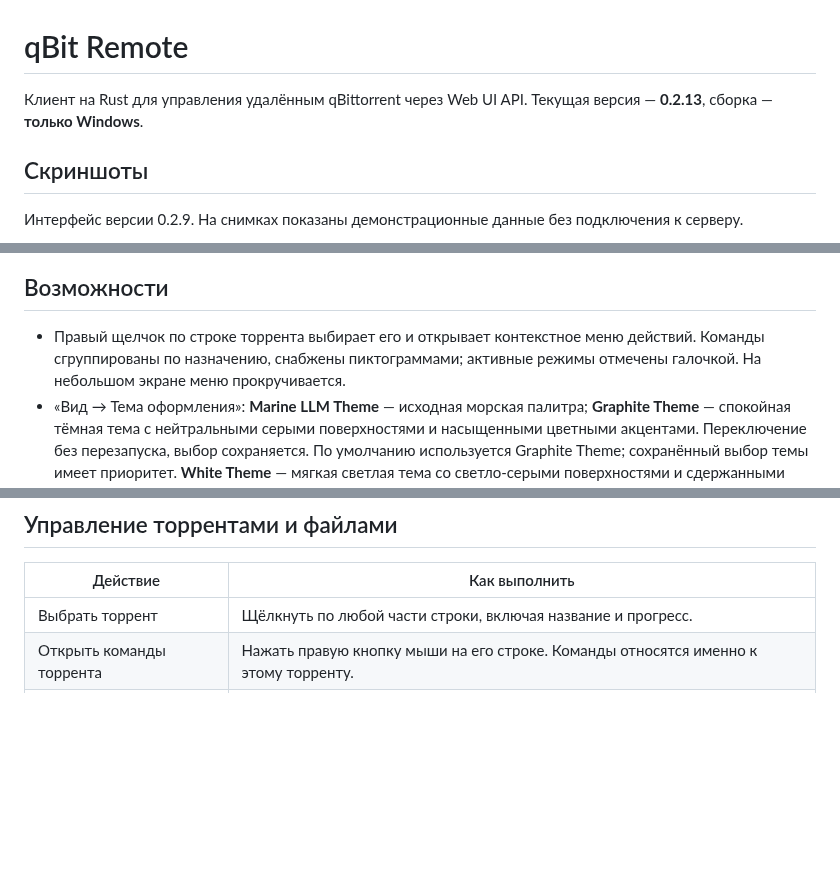
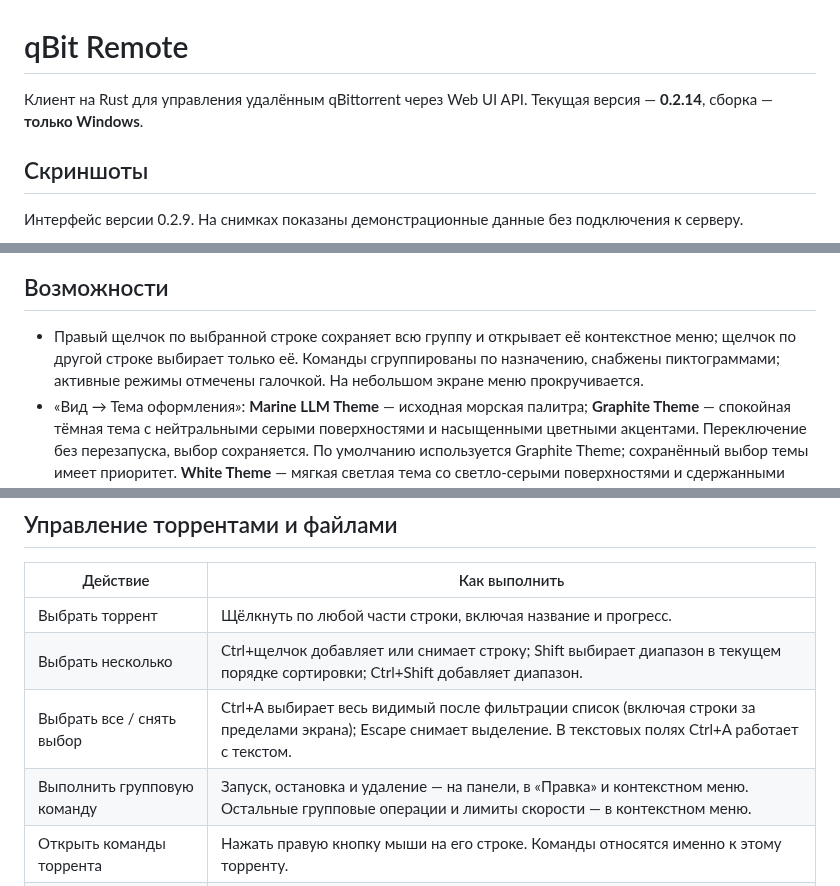
Before and after one commit to yaroslavblohin/qbitremote, a Markdown page: README.md, 3 parts joined by grey strips. Rendered like a GitHub page; blank space fills up the shorter version.

```diff
--- a/README.md
+++ b/README.md
@@ -1,6 +1,6 @@
 # qBit Remote
 
-Клиент на Rust для управления удалённым qBittorrent через Web UI API. Текущая версия — **0.2.13**, сборка — **только Windows**.
+Клиент на Rust для управления удалённым qBittorrent через Web UI API. Текущая версия — **0.2.14**, сборка — **только Windows**.
 
 ## Скриншоты
 
@@ -34,7 +34,7 @@
 
 ## Возможности
 
-- Правый щелчок по строке торрента выбирает его и открывает контекстное меню действий. Команды сгруппированы по назначению, снабжены пиктограммами; активные режимы отмечены галочкой. На небольшом экране меню прокручивается.
+- Правый щелчок по выбранной строке сохраняет всю группу и открывает её контекстное меню; щелчок по другой строке выбирает только её. Команды сгруппированы по назначению, снабжены пиктограммами; активные режимы отмечены галочкой. На небольшом экране меню прокручивается.
 - «Вид → Тема оформления»: **Marine LLM Theme** — исходная морская палитра; **Graphite Theme** — спокойная тёмная тема с нейтральными серыми поверхностями и насыщенными цветными акцентами. Переключение без перезапуска, выбор сохраняется. По умолчанию используется Graphite Theme; сохранённый выбор темы имеет приоритет. **White Theme** — мягкая светлая тема со светло-серыми поверхностями и сдержанными акцентами.
 - GUI на egui/eframe с тёмными и светлой темами: боковые фильтры, сортируемая таблица, поиск, сведения о выбранном торренте.
 - Меню «Файл», «Правка», «Вид», «Серверы», «Справка». Настройки приложения — в «Правка → Настройки приложения», параметры qBittorrent — в «Серверы → Настройки qBittorrent», масштаб — в «Вид». «Файл → Выход» завершает приложение, включая режим сворачивания в трей.
@@ -64,6 +64,9 @@
 | Действие | Как выполнить |
 | --- | --- |
 | Выбрать торрент | Щёлкнуть по любой части строки, включая название и прогресс. |
+| Выбрать несколько | Ctrl+щелчок добавляет или снимает строку; Shift выбирает диапазон в текущем порядке сортировки; Ctrl+Shift добавляет диапазон. |
+| Выбрать все / снять выбор | Ctrl+A выбирает весь видимый после фильтрации список (включая строки за пределами экрана); Escape снимает выделение. В текстовых полях Ctrl+A работает с текстом. |
+| Выполнить групповую команду | Запуск, остановка и удаление — на панели, в «Правка» и контекстном меню. Остальные групповые операции и лимиты скорости — в контекстном меню. |
 | Открыть команды торрента | Нажать правую кнопку мыши на его строке. Команды относятся именно к этому торренту. |
 | Отсортировать список | Щёлкнуть по ячейке заголовка; повторный щелчок меняет направление. |
 | Настроить колонки | «Вид → Колонки»; порядок меняется перетаскиванием заголовков, ширина — перетаскиванием их границ. |
```
Also changed, not shown: other parts of README.md (+4 -1 lines), CHANGELOG.md (+7 -0 lines), Release/README.md (+8 -2 lines), dist/ui-smoke.png, 10 other files.
